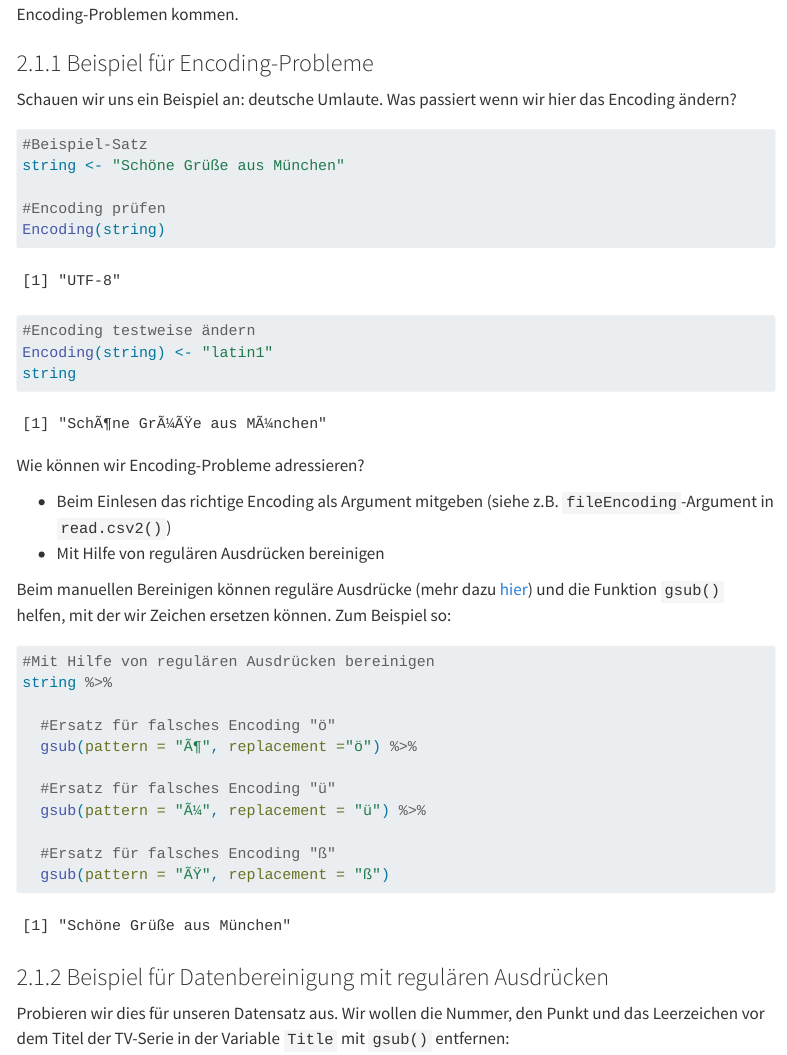
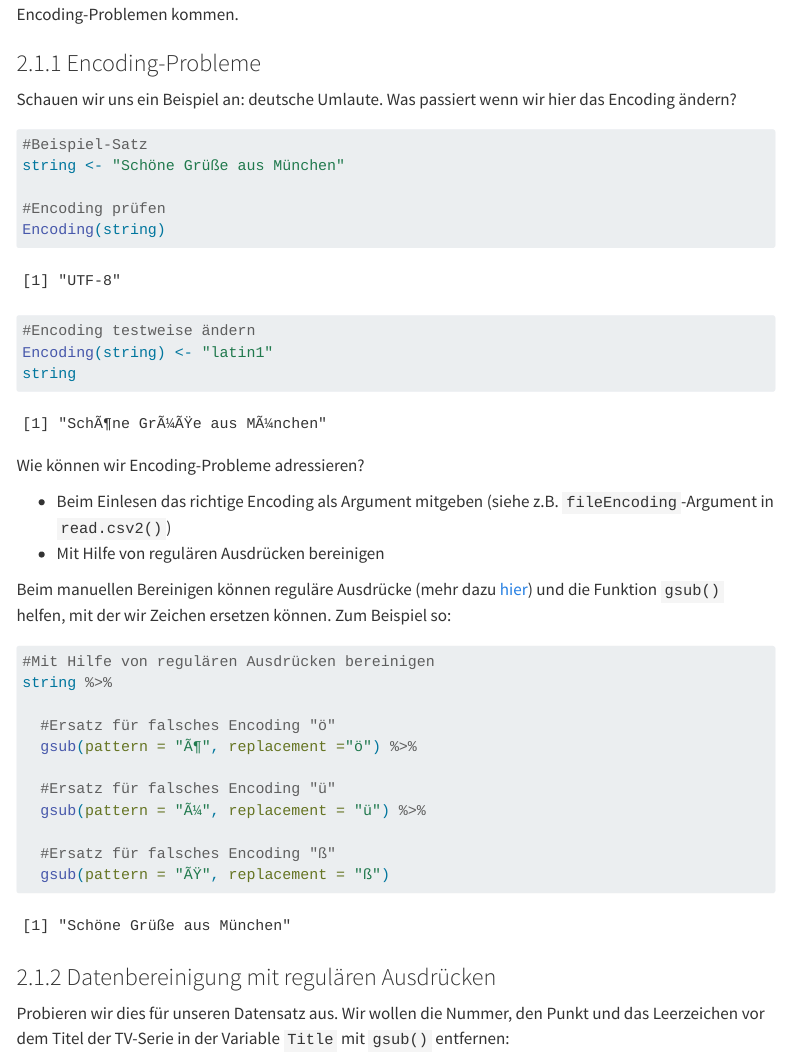
Before and after one commit to valeriehase/textasdata-ms, a Quarto document (tutorial/01-einlesen-bereinigen.qmd): the page in a window 1100 px wide, from 1750 px down. Rendered offline with R 4.5, knitr and Pandoc in place of Quarto, with nearby package versions; some code elsewhere in the file could not run offline; menus at the side of the page are left out; long lines of code are wrapped.

Commit message:
update tut1

````diff
--- a/tutorial/01-einlesen-bereinigen.qmd
+++ b/tutorial/01-einlesen-bereinigen.qmd
@@ -69,7 +69,7 @@ data %>%
 
 Der Text sieht gut aus! Allerdings kann es, gerade bei Texten aus anderen Sprachen, zu sogenannten Encoding-Problemen kommen.
 
-### 2.1.1 Beispiel für Encoding-Probleme
+### 2.1.1 Encoding-Probleme
 
 Schauen wir uns ein Beispiel an: deutsche Umlaute. Was passiert wenn wir hier das Encoding ändern?
 
@@ -106,7 +106,7 @@ string %>%
   gsub(pattern = "ÃŸ", replacement = "ß")
 ```
 
-### 2.1.2 Beispiel für Datenbereinigung mit regulären Ausdrücken
+### 2.1.2 Datenbereinigung mit regulären Ausdrücken
 
 Probieren wir dies für unseren Datensatz aus. Wir wollen die Nummer, den Punkt und das Leerzeichen vor dem Titel der TV-Serie in der Variable `Title` mit `gsub()` entfernen:
 
````
Also changed, not shown: docs/search.json, tutorial/01-einlesen-bereinigen.qmd (2 more changed lines), 2 other files.
